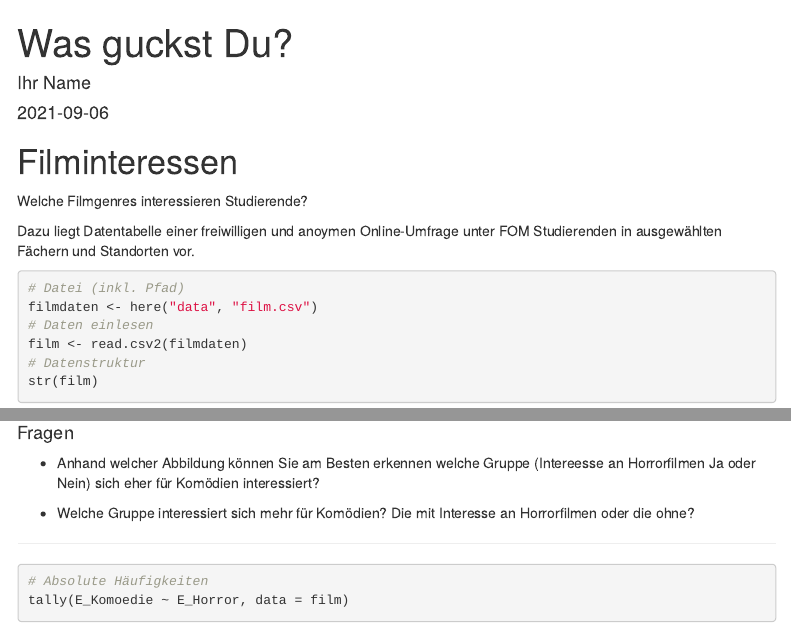
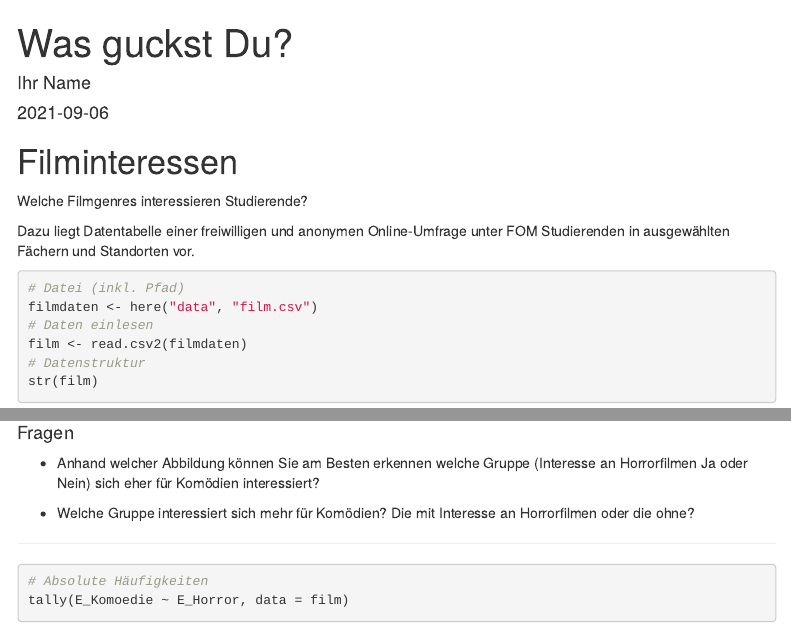
Before and after one commit to luebby/WM-WiSe-2021, an R Markdown document (fallstudie/Filmgenre.Rmd): the page in a window 1100 px wide, from its top, and a second part further down, joined at a grey line. Rendered offline with R 4.5, knitr and Pandoc, with nearby package versions; some code elsewhere in the file could not run offline; menus at the side of the page are left out; common packages that the code uses without loading them are loaded.

Commit message:
Rechtschreibung

```diff
--- a/fallstudie/Filmgenre.Rmd
+++ b/fallstudie/Filmgenre.Rmd
@@ -20,7 +20,7 @@ library(here)
 
 Welche Filmgenres interessieren Studierende?
 
-Dazu liegt Datentabelle einer freiwilligen und anoymen Online-Umfrage unter FOM Studierenden in ausgewählten Fächern und Standorten vor.
+Dazu liegt Datentabelle einer freiwilligen und anonymen Online-Umfrage unter FOM Studierenden in ausgewählten Fächern und Standorten vor.
 
 <!-- Technischer Hinweis: das Paket here (https://here.r-lib.org/) ermöglicht einen einfacheren Umgang mit Datei(pfaden) innerhalb von RStudio Projekten. Die csv Datei "film.csv" befindet sich im Projektordner "data". -->
 
@@ -87,7 +87,7 @@ gf_bar( ~ E_Horror, fill = ~ E_Komoedie, data = film, position = "fill",
 
 #### Fragen
 
-- Anhand welcher Abbildung können Sie am Besten erkennen welche Gruppe (Intereesse an Horrorfilmen Ja oder Nein) sich eher für Komödien interessiert?
+- Anhand welcher Abbildung können Sie am Besten erkennen welche Gruppe (Interesse an Horrorfilmen Ja oder Nein) sich eher für Komödien interessiert?
 
 - Welche Gruppe interessiert sich mehr für Komödien? Die mit Interesse an Horrorfilmen oder die ohne?
 
```
